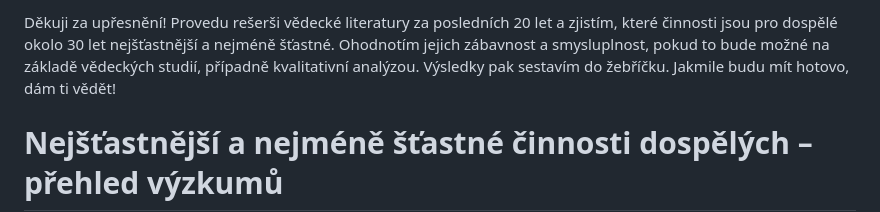
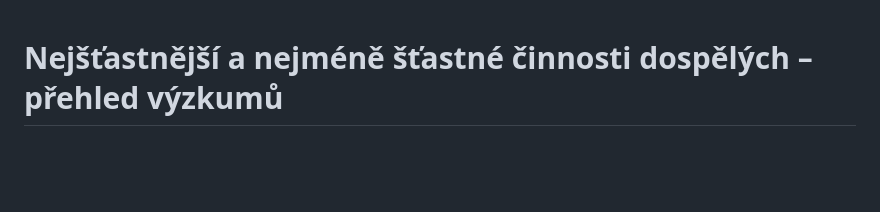
Before and after one commit to Semtexcz/happiness, a Markdown page: README.md, the part around the change. Drawn GitHub-style; blank space fills up the shorter version.

Commit message:
Fix: deleted first useless lines in Readme

```diff
--- a/README.md
+++ b/README.md
@@ -1,5 +1,3 @@
-Děkuji za upřesnění! Provedu rešerši vědecké literatury za posledních 20 let a zjistím, které činnosti jsou pro dospělé okolo 30 let nejšťastnější a nejméně šťastné. Ohodnotím jejich zábavnost a smysluplnost, pokud to bude možné na základě vědeckých studií, případně kvalitativní analýzou. Výsledky pak sestavím do žebříčku. Jakmile budu mít hotovo, dám ti vědět!
-
 # Nejšťastnější a nejméně šťastné činnosti dospělých – přehled výzkumů
 
 ## Úvod: Jak měříme „štěstí“ během dne
```
